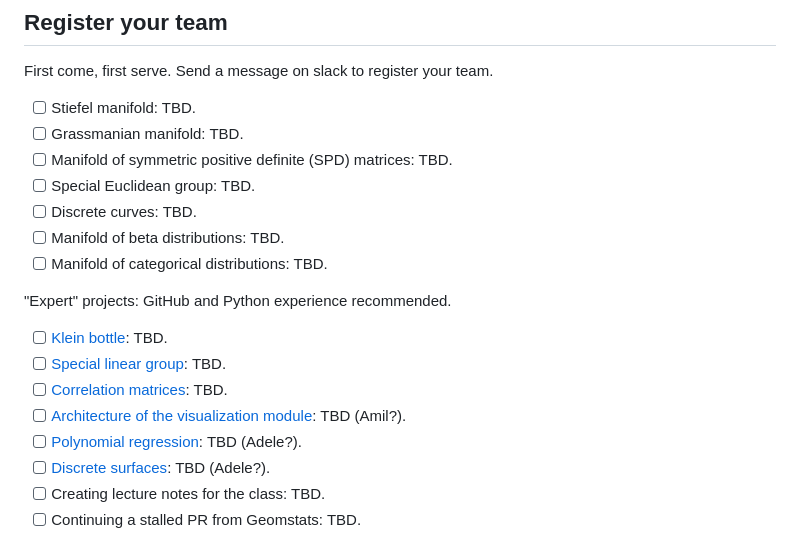
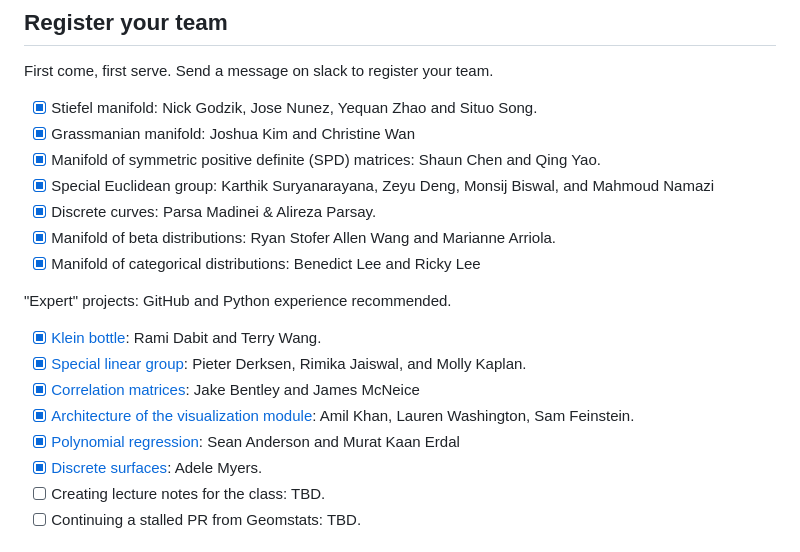
Before and after one commit to geometric-intelligence/ece594n, a Markdown page: hw-geomviz/README.md, the part around the change. Rendered like a GitHub page.

```diff
--- a/hw-geomviz/README.md
+++ b/hw-geomviz/README.md
@@ -11,22 +11,22 @@ You will continue the work done by last year's ECE 594n to integrate their contr
 
 First come, first serve. Send a message on slack to register your team.
 
-- [ ] Stiefel manifold: TBD.
-- [ ] Grassmanian manifold:  TBD.
-- [ ] Manifold of symmetric positive definite (SPD) matrices:  TBD.
-- [ ] Special Euclidean group:  TBD.
-- [ ] Discrete curves:  TBD.
-- [ ] Manifold of beta distributions:  TBD.
-- [ ] Manifold of categorical distributions: TBD.
+- [X] Stiefel manifold: Nick Godzik, Jose Nunez, Yequan Zhao and Situo Song.
+- [X] Grassmanian manifold: Joshua Kim and Christine Wan
+- [X] Manifold of symmetric positive definite (SPD) matrices: Shaun Chen and Qing Yao.
+- [X] Special Euclidean group: Karthik Suryanarayana, Zeyu Deng, Monsij Biswal, and Mahmoud Namazi
+- [X] Discrete curves: Parsa Madinei & Alireza Parsay.
+- [X] Manifold of beta distributions: Ryan Stofer Allen Wang and Marianne Arriola.
+- [X] Manifold of categorical distributions: Benedict Lee and Ricky Lee
 
 "Expert" projects: GitHub and Python experience recommended.
 
-- [ ] [Klein bottle](https://github.com/geomstats/geomstats/pull/1707/files): TBD.
-- [ ] [Special linear group](https://github.com/geomstats/geomstats/pull/1365/files): TBD.
-- [ ] [Correlation matrices](https://github.com/geomstats/geomstats/pull/1695): TBD.
-- [ ] [Architecture of the visualization module](https://github.com/geomstats/geomstats/pulls?q=is%3Apr+is%3Aopen+visualization): TBD (Amil?).
-- [ ] [Polynomial regression](https://github.com/geomstats/geomstats/pull/1605/files): TBD (Adele?).
-- [ ] [Discrete surfaces](https://github.com/geomstats/geomstats/pull/1711): TBD (Adele?).
+- [X] [Klein bottle](https://github.com/geomstats/geomstats/pull/1707/files): Rami Dabit and Terry Wang.
+- [X] [Special linear group](https://github.com/geomstats/geomstats/pull/1365/files): Pieter Derksen, Rimika Jaiswal, and Molly Kaplan.
+- [X] [Correlation matrices](https://github.com/geomstats/geomstats/pull/1695): Jake Bentley and James McNeice
+- [X] [Architecture of the visualization module](https://github.com/geomstats/geomstats/pulls?q=is%3Apr+is%3Aopen+visualization): Amil Khan, Lauren Washington, Sam Feinstein.
+- [X] [Polynomial regression](https://github.com/geomstats/geomstats/pull/1605/files): Sean Anderson and Murat Kaan Erdal
+- [X] [Discrete surfaces](https://github.com/geomstats/geomstats/pull/1711): Adele Myers.
 - [ ] Creating lecture notes for the class: TBD.
 - [ ] Continuing a stalled PR from Geomstats: TBD.
 
```
